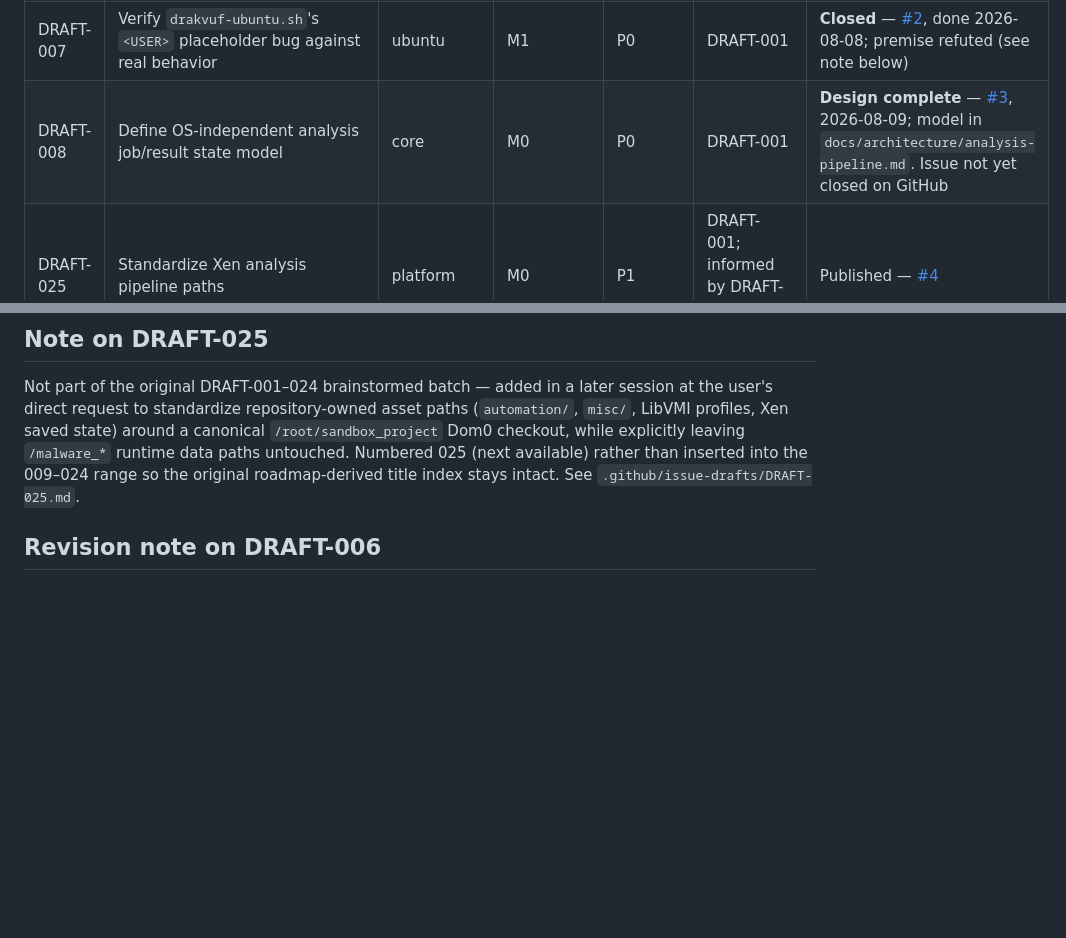
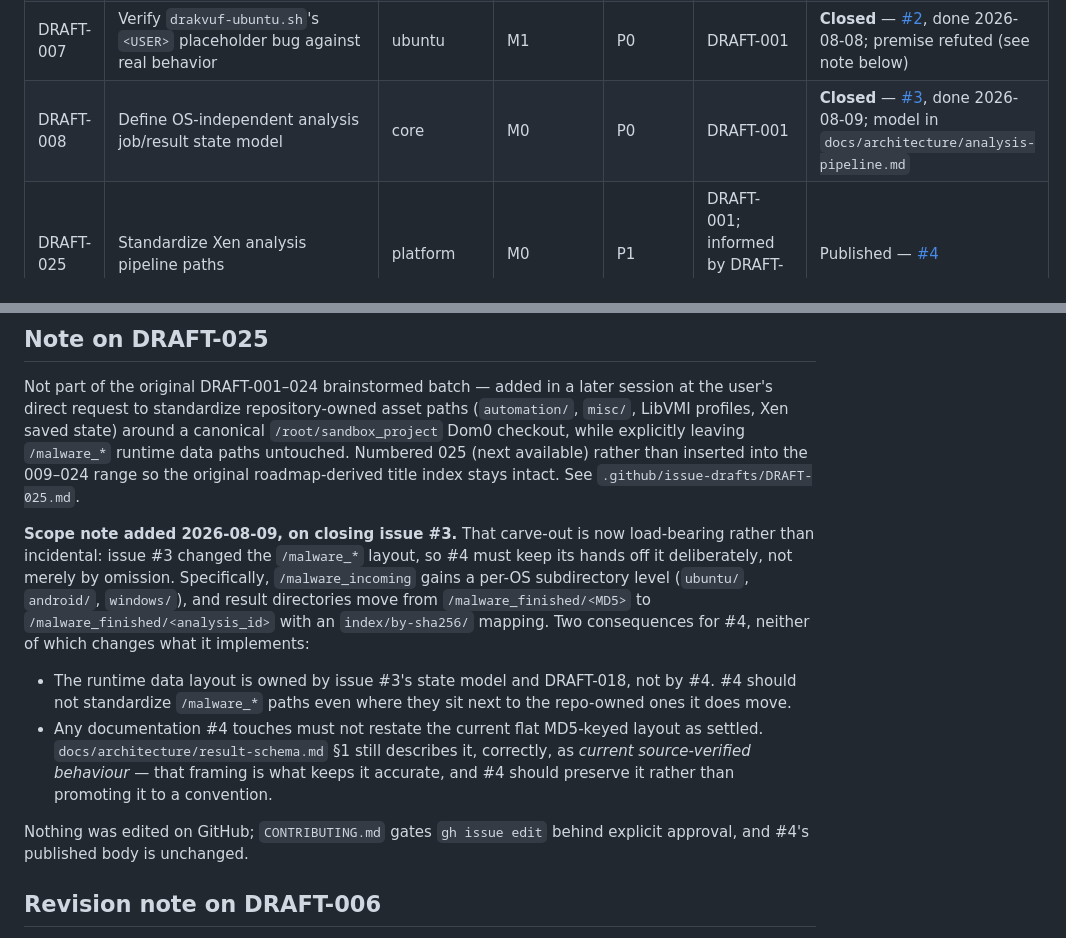
Before and after one commit to evilbootloader/drakvuf-multios-sandbox, a Markdown page: .github/issue-drafts/issue-index.md, 2 parts joined by grey strips. GitHub-like rendering; blank space fills up the shorter version.

Commit message:
Record issue #3 as closed
Closed as completed on GitHub with a comment stating the outcome. The
issue body predates the 2026-08-08 assessment and still lists
target_os_source and calls Windows "planned"; it was left as written and
the closing comment says so, rather than rewriting a published body.

Cleanup pass per CONTRIBUTING's "Issue dependency and cleanup": #4 is the
only other open issue, and its scope is affected. DRAFT-025 was written to
standardize repo-owned asset paths while "explicitly leaving /malware_*
runtime data paths untouched" -- a carve-out that was incidental when
written and is now load-bearing, because issue #3 changed that layout.
/malware_incoming gains a per-OS subdirectory level and results move from
/malware_finished/<MD5> to /malware_finished/<analysis_id> with an
index/by-sha256/ mapping. The Note on DRAFT-025 records that the runtime
layout now belongs to issue #3 and DRAFT-018 rather than to #4, and that
documentation #4 touches must not restate the flat MD5 layout as settled
-- result-schema.md section 1 describes it as current source-verified
behaviour, and that framing is what keeps it accurate.

Nothing was edited on GitHub beyond closing #3; gh issue edit stays behind
the approval gate, and #4's body is unchanged.

Co-Authored-By: Claude Opus 5 <noreply@anthropic.com>

```diff
--- a/.github/issue-drafts/issue-index.md
+++ b/.github/issue-drafts/issue-index.md
@@ -14,7 +14,7 @@ DRAFT-009 onward (not yet drafted in full, title-index only).
 | DRAFT-005 | Add CONTRIBUTING.md capturing PLAN→CREATE→TEST→DEPLOY lifecycle + issue template | governance | M0 | P1 | DRAFT-003 | **Closed** — done 2026-08-07 |
 | DRAFT-006 | Reconcile `misc/` Xen guest config naming and cross-references | governance | M0 | P2 | DRAFT-001 | **Closed** — [#1](https://github.com/evilbootloader/drakvuf-multios-sandbox/issues/1), done 2026-08-08 |
 | DRAFT-007 | Verify `drakvuf-ubuntu.sh`'s `<USER>` placeholder bug against real behavior | ubuntu | M1 | P0 | DRAFT-001 | **Closed** — [#2](https://github.com/evilbootloader/drakvuf-multios-sandbox/issues/2), done 2026-08-08; premise refuted (see note below) |
-| DRAFT-008 | Define OS-independent analysis job/result state model | core | M0 | P0 | DRAFT-001 | **Design complete** — [#3](https://github.com/evilbootloader/drakvuf-multios-sandbox/issues/3), 2026-08-09; model in `docs/architecture/analysis-pipeline.md`. Issue not yet closed on GitHub |
+| DRAFT-008 | Define OS-independent analysis job/result state model | core | M0 | P0 | DRAFT-001 | **Closed** — [#3](https://github.com/evilbootloader/drakvuf-multios-sandbox/issues/3), done 2026-08-09; model in `docs/architecture/analysis-pipeline.md` |
 | DRAFT-025 | Standardize Xen analysis pipeline paths | platform | M0 | P1 | DRAFT-001; informed by DRAFT-006, DRAFT-007 | Published — [#4](https://github.com/evilbootloader/drakvuf-multios-sandbox/issues/4) |
 | DRAFT-026 | Implement GitHub Actions and self-hosted Xen integration runner | ci | M1 | P1 | DRAFT-001; soft dep. on DRAFT-025; supersedes DRAFT-012; informed by DRAFT-006, DRAFT-007 | Drafted, not published — see `.github/issue-drafts/DRAFT-026.md` |
 
@@ -210,6 +210,27 @@ leaving `/malware_*` runtime data paths untouched. Numbered 025 (next
 available) rather than inserted into the 009–024 range so the original
 roadmap-derived title index stays intact. See `.github/issue-drafts/DRAFT-025.md`.
 
+**Scope note added 2026-08-09, on closing issue #3.** That carve-out is
+now load-bearing rather than incidental: issue #3 changed the `/malware_*`
+layout, so #4 must keep its hands off it deliberately, not merely by
+omission. Specifically, `/malware_incoming` gains a per-OS subdirectory
+level (`ubuntu/`, `android/`, `windows/`), and result directories move from
+`/malware_finished/<MD5>` to `/malware_finished/<analysis_id>` with an
+`index/by-sha256/` mapping. Two consequences for #4, neither of which
+changes what it implements:
+
+- The runtime data layout is owned by issue #3's state model and
+  DRAFT-018, not by #4. #4 should not standardize `/malware_*` paths even
+  where they sit next to the repo-owned ones it does move.
+- Any documentation #4 touches must not restate the current flat
+  MD5-keyed layout as settled. `docs/architecture/result-schema.md` §1
+  still describes it, correctly, as *current source-verified behaviour* —
+  that framing is what keeps it accurate, and #4 should preserve it rather
+  than promoting it to a convention.
+
+Nothing was edited on GitHub; `CONTRIBUTING.md` gates `gh issue edit`
+behind explicit approval, and #4's published body is unchanged.
+
 ## Revision note on DRAFT-006
 
 Originally titled "Commit missing Xen guest `.cfg` files" — that premise
```
Also changed, not shown: .github/issue-drafts/DRAFT-008.md (+5 -4 lines).
